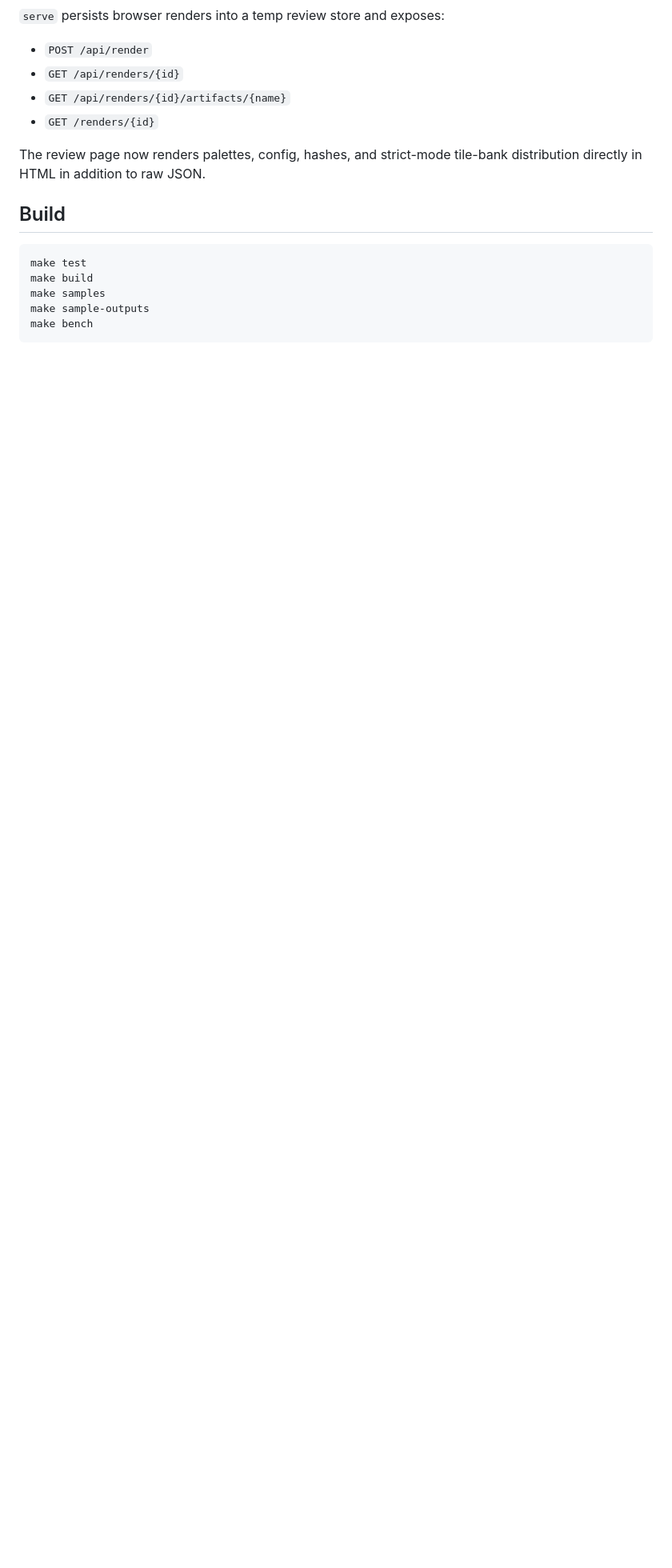
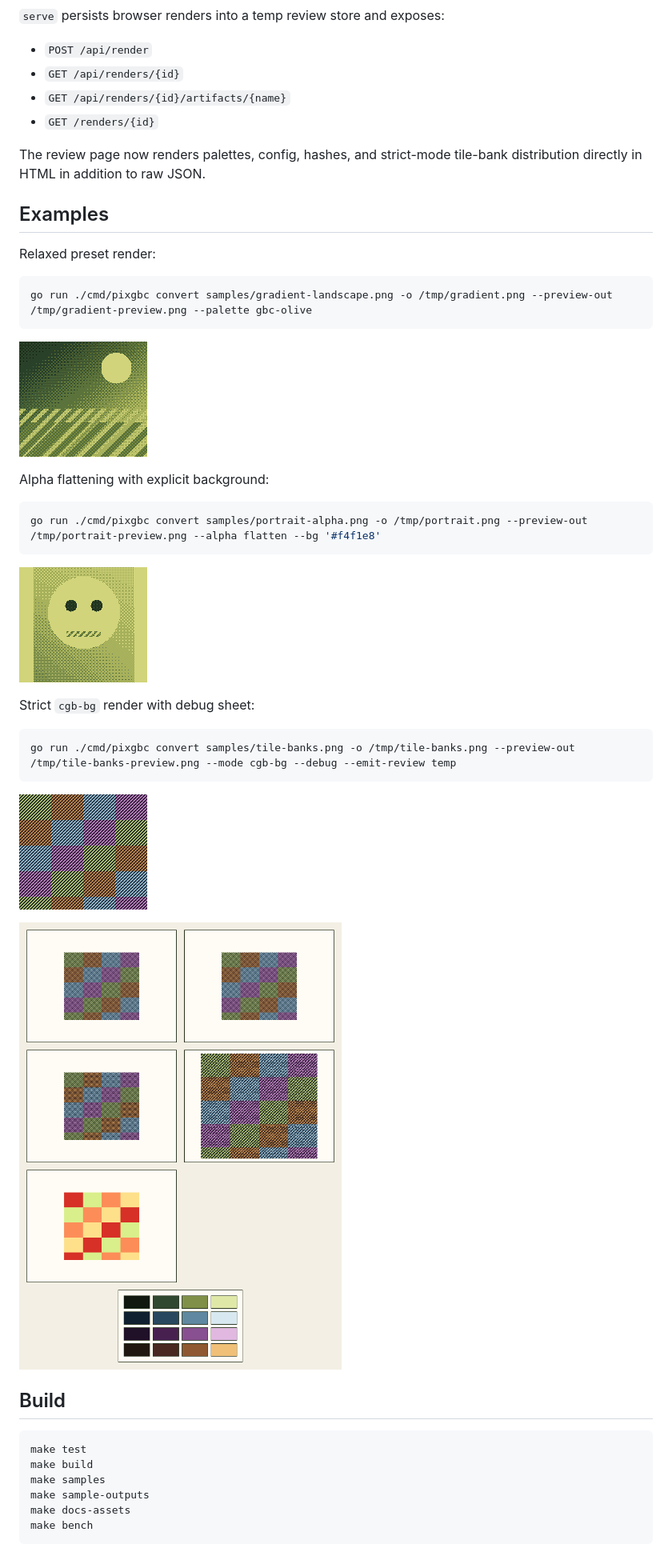
Before and after one commit to WKenya/pixgbc, a Markdown page: README.md, the part around the change printed below. Shown: that part at 80% size. Rendered like a GitHub page; pictures changed too: docs/assets/gradient-relaxed.png (added), docs/assets/portrait-alpha-relaxed.png (added), docs/assets/tile-banks-cgb.png (added); blank space fills up the shorter version.

Commit message:
Slice 17

````diff
--- a/README.md
+++ b/README.md
@@ -62,6 +60,34 @@ If `serve` binds beyond localhost, `--token` is required. The token works via `?
 
 The review page now renders palettes, config, hashes, and strict-mode tile-bank distribution directly in HTML in addition to raw JSON.
 
+## Examples
+
+Relaxed preset render:
+
+```sh
+go run ./cmd/pixgbc convert samples/gradient-landscape.png -o /tmp/gradient.png --preview-out /tmp/gradient-preview.png --palette gbc-olive
+```
+
+![Relaxed render](docs/assets/gradient-relaxed.png)
+
+Alpha flattening with explicit background:
+
+```sh
+go run ./cmd/pixgbc convert samples/portrait-alpha.png -o /tmp/portrait.png --preview-out /tmp/portrait-preview.png --alpha flatten --bg '#f4f1e8'
+```
+
+![Alpha flatten render](docs/assets/portrait-alpha-relaxed.png)
+
+Strict `cgb-bg` render with debug sheet:
+
+```sh
+go run ./cmd/pixgbc convert samples/tile-banks.png -o /tmp/tile-banks.png --preview-out /tmp/tile-banks-preview.png --mode cgb-bg --debug --emit-review temp
+```
+
+![Strict render](docs/assets/tile-banks-cgb.png)
+
+![Strict debug sheet](docs/assets/tile-banks-debug.png)
+
 ## Build
 
 ```sh
@@ -69,5 +95,6 @@ make test
 make build
 make samples
 make sample-outputs
+make docs-assets
 make bench
 ```
````
Also changed, not shown: other parts of README.md (+2 -4 lines), 1 other file.
